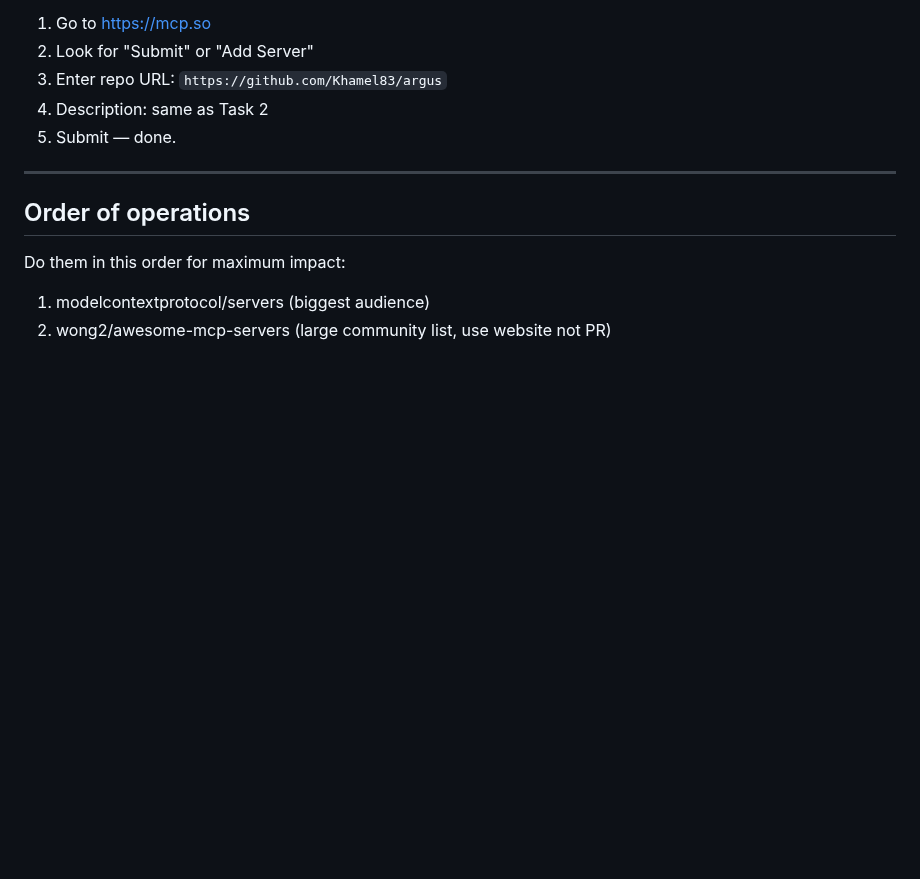
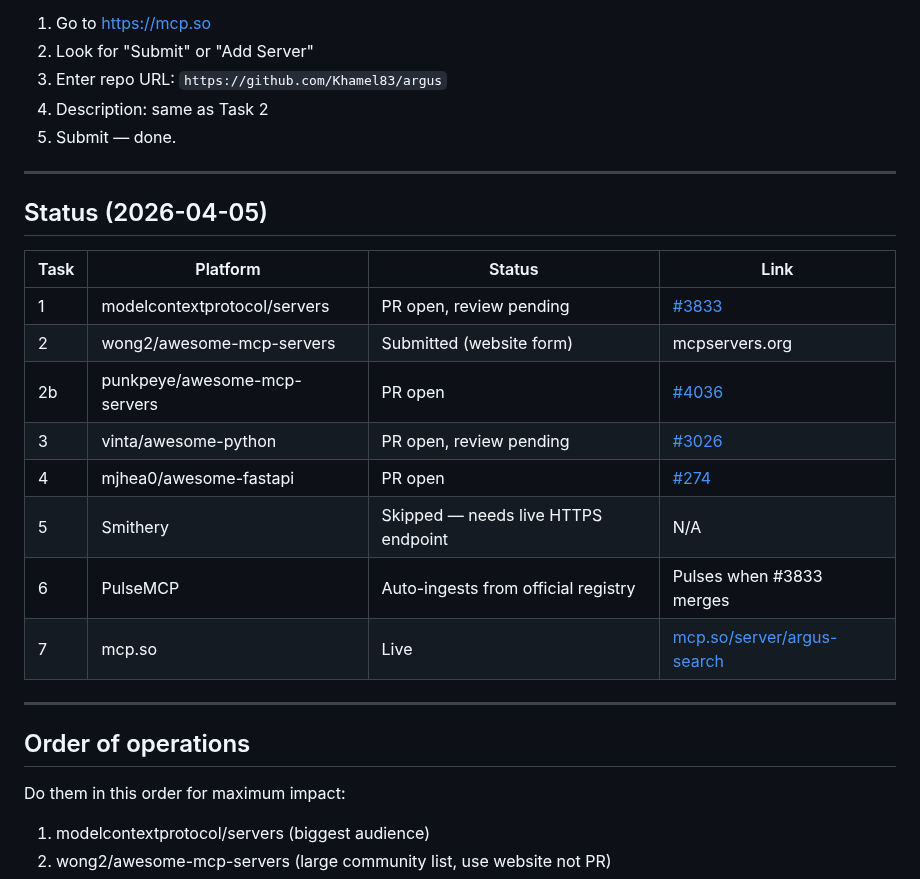
Before and after one commit to Khamel83/argus, a Markdown page: docs/PUBLICITY-CHECKLIST.md, the part around the change. Rendered like a GitHub page; blank space fills up the shorter version.

Commit message:
docs: update publicity checklist with submission status
Co-Authored-By: Claude Opus 4.6 <noreply@anthropic.com>

```diff
--- a/docs/PUBLICITY-CHECKLIST.md
+++ b/docs/PUBLICITY-CHECKLIST.md
@@ -142,6 +142,21 @@ PyPI: https://pypi.org/project/argus-search/
 
 ---
 
+## Status (2026-04-05)
+
+| Task | Platform | Status | Link |
+|------|----------|--------|------|
+| 1 | modelcontextprotocol/servers | PR open, review pending | [#3833](https://github.com/modelcontextprotocol/servers/pull/3833) |
+| 2 | wong2/awesome-mcp-servers | Submitted (website form) | mcpservers.org |
+| 2b | punkpeye/awesome-mcp-servers | PR open | [#4036](https://github.com/punkpeye/awesome-mcp-servers/pull/4036) |
+| 3 | vinta/awesome-python | PR open, review pending | [#3026](https://github.com/vinta/awesome-python/pull/3026) |
+| 4 | mjhea0/awesome-fastapi | PR open | [#274](https://github.com/mjhea0/awesome-fastapi/pull/274) |
+| 5 | Smithery | Skipped — needs live HTTPS endpoint | N/A |
+| 6 | PulseMCP | Auto-ingests from official registry | Pulses when #3833 merges |
+| 7 | mcp.so | Live | [mcp.so/server/argus-search](https://mcp.so/server/argus-search/Khamel83) |
+
+---
+
 ## Order of operations
 
 Do them in this order for maximum impact:
```
